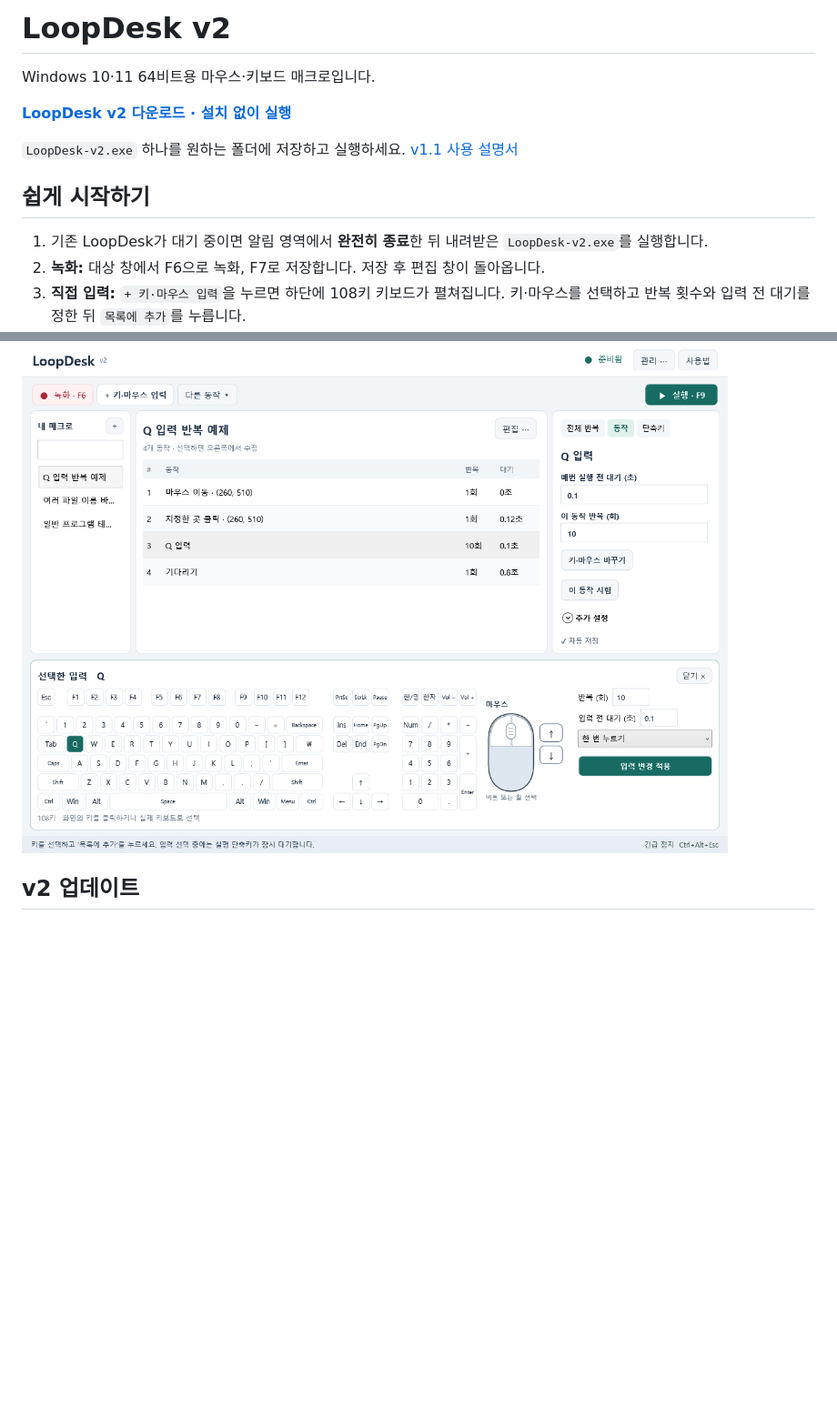
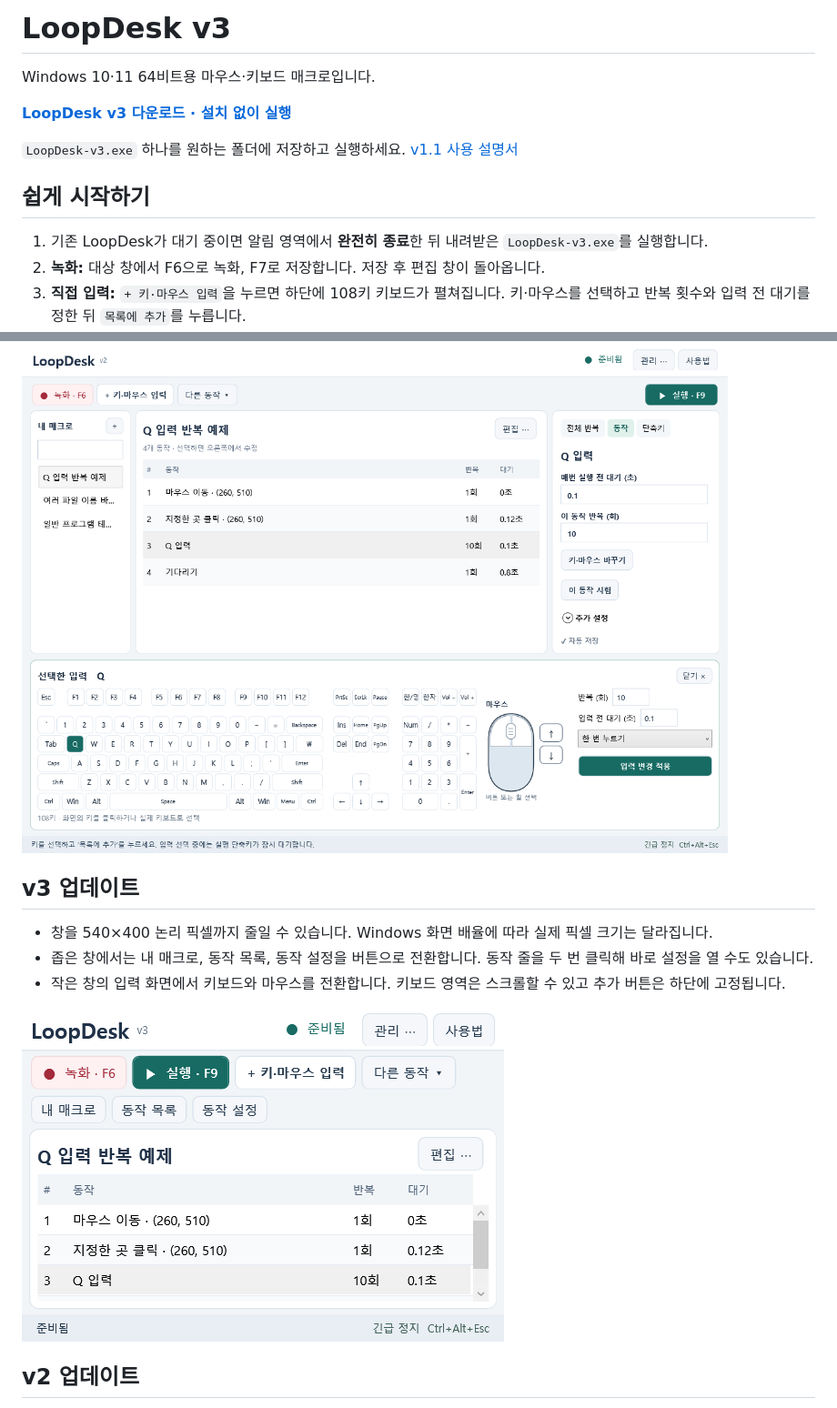
Before and after one commit to glasscola/LoopDesk, a Markdown page: README.md, 2 parts joined by grey strips. Shown at 91% size. Rendered like a GitHub page; pictures changed too: docs/images/compact.png (added); blank space fills up the shorter version.

Commit message:
Release LoopDesk v3 with a compact resizable window

```diff
--- a/README.md
+++ b/README.md
@@ -1,14 +1,14 @@
-# LoopDesk v2
+# LoopDesk v3
 
 Windows 10·11 64비트용 마우스·키보드 매크로입니다.
 
-**[LoopDesk v2 다운로드 · 설치 없이 실행](https://github.com/glasscola/LoopDesk/releases/download/v2/LoopDesk-v2.exe)**
+**[LoopDesk v3 다운로드 · 설치 없이 실행](https://github.com/glasscola/LoopDesk/releases/download/v3/LoopDesk-v3.exe)**
 
-`LoopDesk-v2.exe` 하나를 원하는 폴더에 저장하고 실행하세요. [v1.1 사용 설명서](docs/LoopDesk-사용설명서.pdf)
+`LoopDesk-v3.exe` 하나를 원하는 폴더에 저장하고 실행하세요. [v1.1 사용 설명서](docs/LoopDesk-사용설명서.pdf)
 
 ## 쉽게 시작하기
 
-1. 기존 LoopDesk가 대기 중이면 알림 영역에서 **완전히 종료**한 뒤 내려받은 `LoopDesk-v2.exe`를 실행합니다.
+1. 기존 LoopDesk가 대기 중이면 알림 영역에서 **완전히 종료**한 뒤 내려받은 `LoopDesk-v3.exe`를 실행합니다.
 2. **녹화:** 대상 창에서 F6으로 녹화, F7로 저장합니다. 저장 후 편집 창이 돌아옵니다.
 3. **직접 입력:** `+ 키·마우스 입력`을 누르면 하단에 108키 키보드가 펼쳐집니다. 키·마우스를 선택하고 반복 횟수와 입력 전 대기를 정한 뒤 `목록에 추가`를 누릅니다.
 4. **수정:** 목록에서 동작을 선택해 오른쪽에서 수정합니다. 기본 동작과 전체 반복 설정은 자동 저장됩니다. 잘못된 입력은 이동 전에 수정해야 합니다. 고급 동작에는 변경 저장 버튼도 있습니다.
@@ -17,6 +17,14 @@ Windows 10·11 64비트용 마우스·키보드 매크로입니다.
 ![메인 화면](docs/images/editor.png)
 
 ![목록을 가리지 않는 하단 키보드](docs/images/keyboard.png)
+
+## v3 업데이트
+
+- 창을 540×400 논리 픽셀까지 줄일 수 있습니다. Windows 화면 배율에 따라 실제 픽셀 크기는 달라집니다.
+- 좁은 창에서는 내 매크로, 동작 목록, 동작 설정을 버튼으로 전환합니다. 동작 줄을 두 번 클릭해 바로 설정을 열 수도 있습니다.
+- 작은 창의 입력 화면에서 키보드와 마우스를 전환합니다. 키보드 영역은 스크롤할 수 있고 추가 버튼은 하단에 고정됩니다.
+
+![작은 창에서 동작 목록을 보는 화면](docs/images/compact.png)
 
 ## v2 업데이트
 
```
Also changed, not shown: 9 other files.
